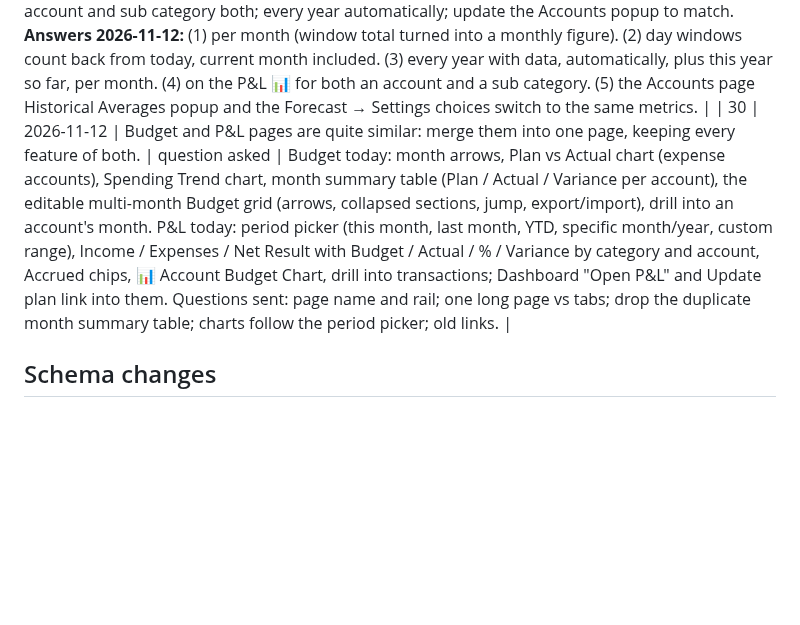
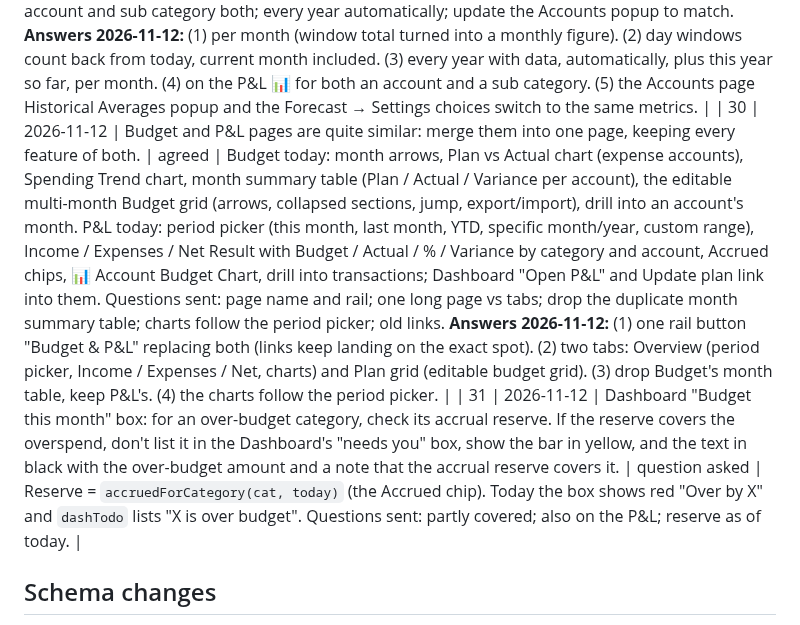
Before and after one commit to drmohanadmusa-ui/Public, a Markdown page: dev/ledgeros/FEEDBACK.md, the part around the change. Rendered like a GitHub page; blank space fills up the shorter version.

Commit message:
LedgerOS tracker: #30 agreed, #31 (over budget covered by accrual)
Co-Authored-By: Claude Opus 5.5 <noreply@anthropic.com>
Claude-Session: https://claude.ai/code/session_01WGYRz37mJAKbjmAkCnKG89

```diff
--- a/dev/ledgeros/FEEDBACK.md
+++ b/dev/ledgeros/FEEDBACK.md
@@ -35,7 +35,8 @@ Status: **open** (not discussed), **question asked**, **agreed** (ready to build
 | 27 | 2026-11-12 | SMS → Create JV: keep all the lines on the bank / card account together, then the other halves. Today each SMS gives a pair (bank line, then its other half), so the card's lines are interleaved. Wanted, for two SMS on one card: card line 1, card line 2, other half 1, other half 2 (other halves in the same order as the card lines). | agreed | Questions sent: JVs with SMS from more than one account; where transfer fee lines go; order within the account block. **Answers 2026-11-12:** (1) order inside the account block doesn't matter. (2) each JV is for one account: SMS for two different accounts give two separate Create JV buttons/JVs. (3) transfer fee lines go with the other halves at the bottom. Follow-up asked: transfers between his own two banks (today paired into one JV with both bank sides), keep paired or split? **2026-11-12:** transfers between his own banks stay as today: in the sending account's JV, the receiving bank as the other half, its SMS marked done with it (no second JV). |
 | 28 | 2026-11-12 | SMS logger: an Al Rajhi incoming transfer at 02:22 was not logged; asked if it was treated as a duplicate. | open (small fix proposed) | Checked: not a duplicate (parser reads it fine; different side and date from the earlier debit) and not in the inbox; his run log has **no line at 02:22**, so the automation never started (likely the "Amount" automation was off, like the 4th one). Log also showed 5 runs at 01:13–01:14 marked SMS with **empty input**: asked whether that was him pressing ▶ in Shortcuts or real messages. Proposed small fix (not built): run log says "automation passed no message text" for empty input, and by-hand runs log the clipboard's first line. **Answer 2026-11-12:** the automation was on and fired; the phone was locked → tracked under #24. |
 | 29 | 2026-11-12 | P&L: the 📊 button (opens the Account Budget Chart for an account or sub category) should also show historical metrics: each year's average, and rolling averages for the last 30, 60, 90, 180 and 365 days. | agreed | Existing: Accounts → 📊 Historical Averages (`openAccountStatsPopup` / `accountHistoricalStats`) has monthly averages only: rolling 3/6/12 completed months, YTD, and fixed years 2022–2025 (not 2026, not automatic). Questions sent: average per month or window totals; include the current month; account and sub category both; every year automatically; update the Accounts popup to match. **Answers 2026-11-12:** (1) per month (window total turned into a monthly figure). (2) day windows count back from today, current month included. (3) every year with data, automatically, plus this year so far, per month. (4) on the P&L 📊 for both an account and a sub category. (5) the Accounts page Historical Averages popup and the Forecast → Settings choices switch to the same metrics. |
-| 30 | 2026-11-12 | Budget and P&L pages are quite similar: merge them into one page, keeping every feature of both. | question asked | Budget today: month arrows, Plan vs Actual chart (expense accounts), Spending Trend chart, month summary table (Plan / Actual / Variance per account), the editable multi-month Budget grid (arrows, collapsed sections, jump, export/import), drill into an account's month. P&L today: period picker (this month, last month, YTD, specific month/year, custom range), Income / Expenses / Net Result with Budget / Actual / % / Variance by category and account, Accrued chips, 📊 Account Budget Chart, drill into transactions; Dashboard "Open P&L" and Update plan link into them. Questions sent: page name and rail; one long page vs tabs; drop the duplicate month summary table; charts follow the period picker; old links. |
+| 30 | 2026-11-12 | Budget and P&L pages are quite similar: merge them into one page, keeping every feature of both. | agreed | Budget today: month arrows, Plan vs Actual chart (expense accounts), Spending Trend chart, month summary table (Plan / Actual / Variance per account), the editable multi-month Budget grid (arrows, collapsed sections, jump, export/import), drill into an account's month. P&L today: period picker (this month, last month, YTD, specific month/year, custom range), Income / Expenses / Net Result with Budget / Actual / % / Variance by category and account, Accrued chips, 📊 Account Budget Chart, drill into transactions; Dashboard "Open P&L" and Update plan link into them. Questions sent: page name and rail; one long page vs tabs; drop the duplicate month summary table; charts follow the period picker; old links. **Answers 2026-11-12:** (1) one rail button "Budget & P&L" replacing both (links keep landing on the exact spot). (2) two tabs: Overview (period picker, Income / Expenses / Net, charts) and Plan grid (editable budget grid). (3) drop Budget's month table, keep P&L's. (4) the charts follow the period picker. |
+| 31 | 2026-11-12 | Dashboard "Budget this month" box: for an over-budget category, check its accrual reserve. If the reserve covers the overspend, don't list it in the Dashboard's "needs you" box, show the bar in yellow, and the text in black with the over-budget amount and a note that the accrual reserve covers it. | question asked | Reserve = `accruedForCategory(cat, today)` (the Accrued chip). Today the box shows red "Over by X" and `dashTodo` lists "X is over budget". Questions sent: partly covered; also on the P&L; reserve as of today. |
 
 ## Schema changes
 - v5.1.0: two new jsonb columns on `pd_ui_prefs`: `dismissals` (#3) and `forecast_notes` (#7).
```
